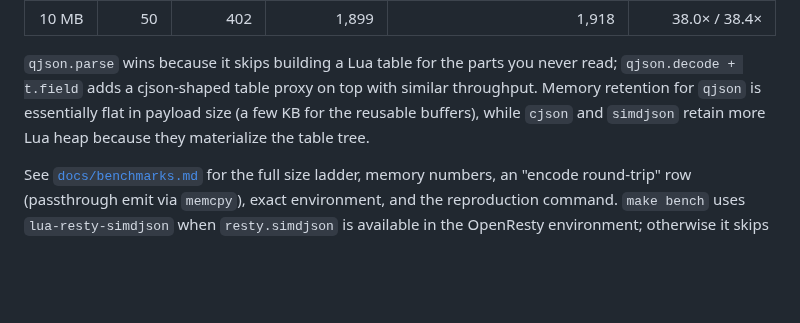
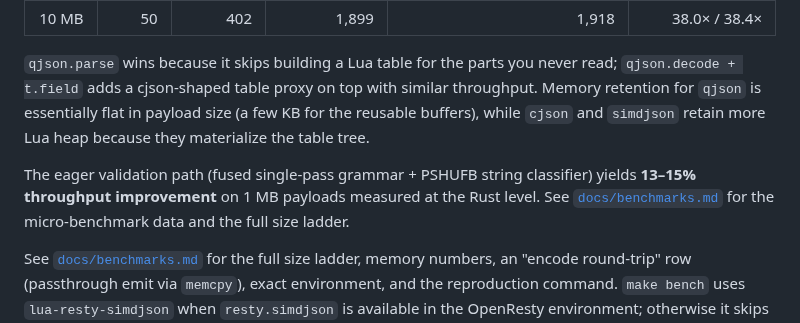
Before and after one commit to api7/lua-qjson, a Markdown page: README.md, the part around the change. GitHub-like rendering; blank space fills up the shorter version.

Commit message:
docs: add Rust micro-benchmark reference to README
Note 13-15% eager validation improvement from fused pass + PSHUFB
classifier. Clarify that Lua bench numbers already include this.

```diff
--- a/README.md
+++ b/README.md
@@ -117,6 +117,11 @@ with similar throughput. Memory retention for `qjson` is essentially
 flat in payload size (a few KB for the reusable buffers), while `cjson`
 and `simdjson` retain more Lua heap because they materialize the table tree.
 
+The eager validation path (fused single-pass grammar + PSHUFB string
+classifier) yields **13–15% throughput improvement** on 1 MB payloads
+measured at the Rust level. See [`docs/benchmarks.md`](docs/benchmarks.md)
+for the micro-benchmark data and the full size ladder.
+
 See [`docs/benchmarks.md`](docs/benchmarks.md) for the full size ladder,
 memory numbers, an "encode round-trip" row (passthrough emit via
 `memcpy`), exact environment, and the reproduction command. `make bench`
```
Also changed, not shown: docs/benchmarks.md (+3 -2 lines).
